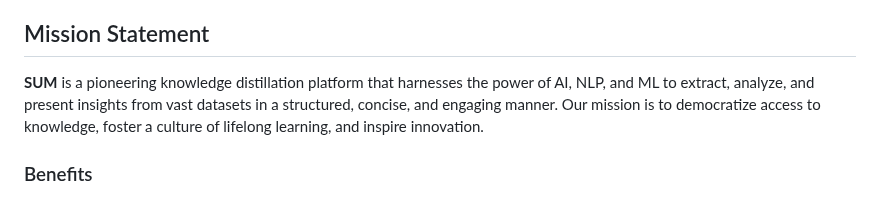
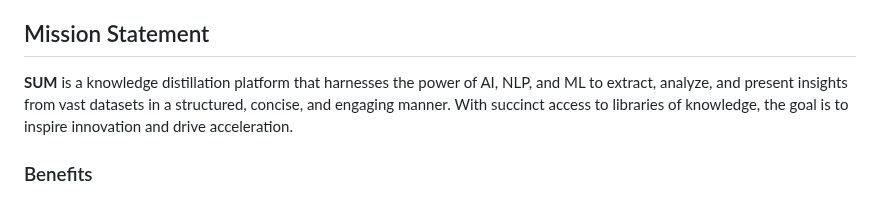
Before and after one commit to OtotaO/SUM, a Markdown page: README.md, the part around the change. Rendered like a GitHub page.

```diff
--- a/README.md
+++ b/README.md
@@ -7,7 +7,7 @@
 
 ## Mission Statement
 
-**SUM** is a pioneering knowledge distillation platform that harnesses the power of AI, NLP, and ML to extract, analyze, and present insights from vast datasets in a structured, concise, and engaging manner. Our mission is to democratize access to knowledge, foster a culture of lifelong learning, and inspire innovation.
+**SUM** is a knowledge distillation platform that harnesses the power of AI, NLP, and ML to extract, analyze, and present insights from vast datasets in a structured, concise, and engaging manner. With succinct access to libraries of knowledge, the goal is to inspire innovation and drive acceleration.
 
 ### Benefits
 
```
